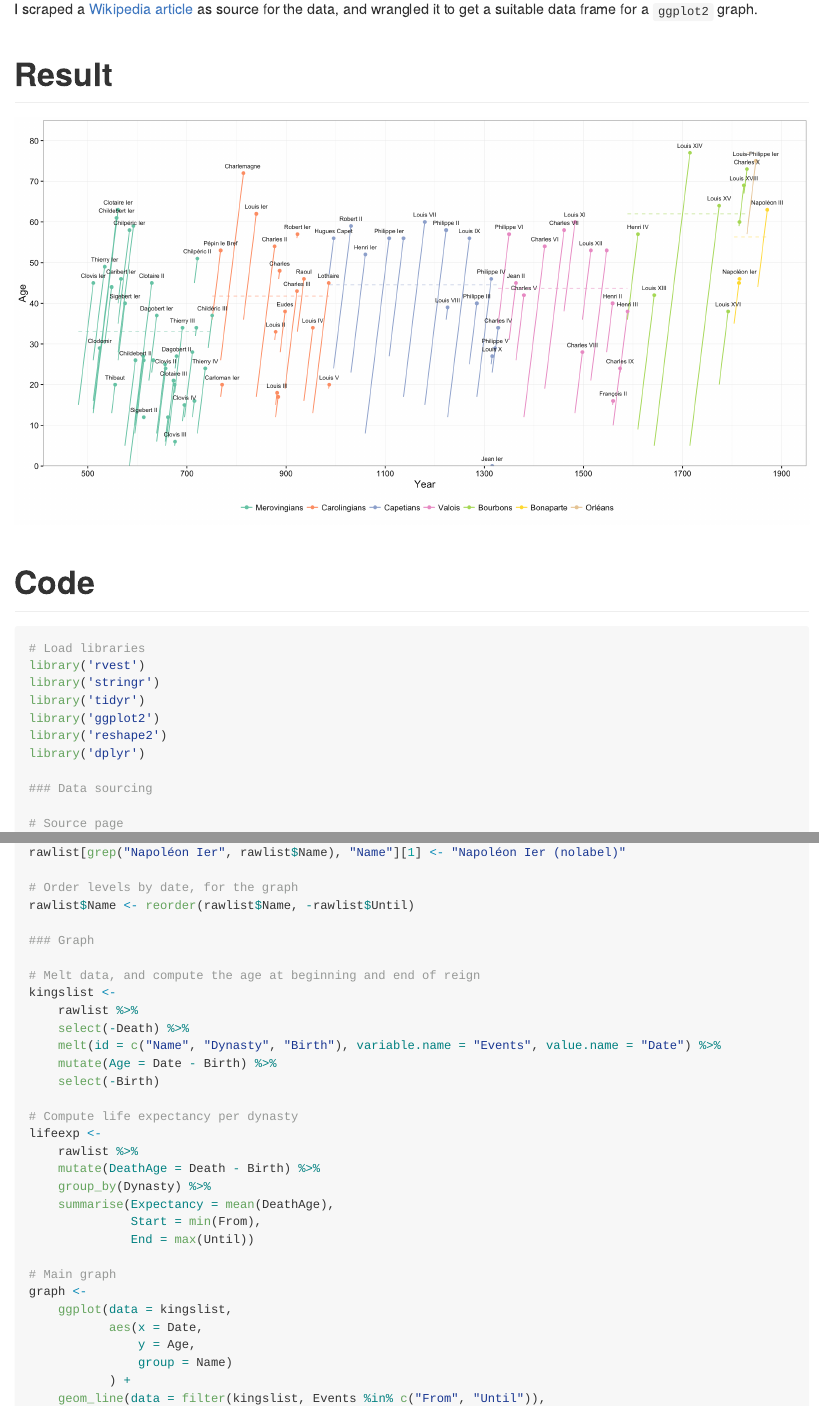
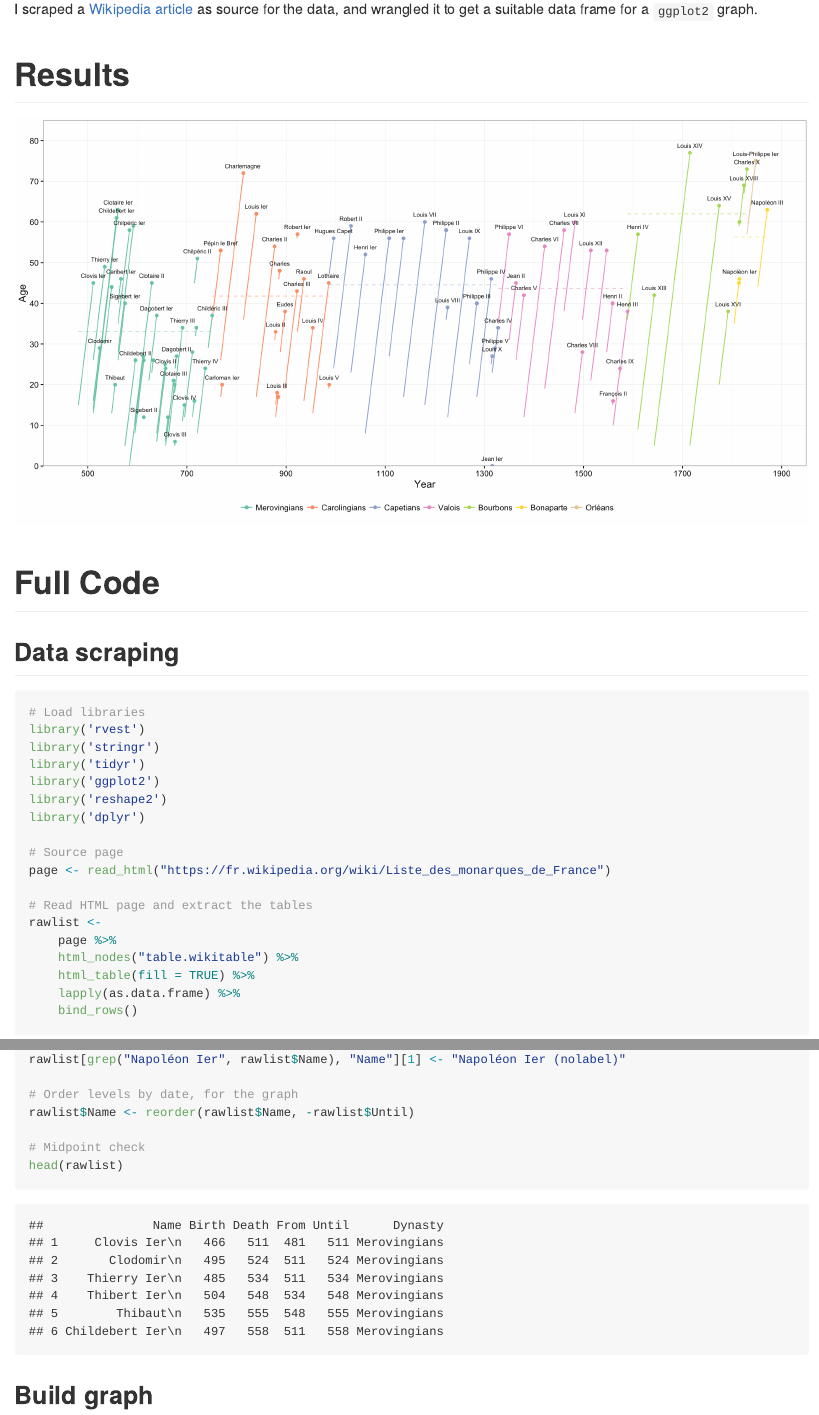
Before and after one commit to PapRazzi/portfolio-3, an R Markdown document (france-kings/kings-france.Rmd): the page in a window 1100 px wide, from 480 px down, and a second part further down, joined at a grey line. The pictures show the output file france-kings/kings-france.md that the author committed with the source, drawn offline in the style of GitHub.

Commit message:
"France kings" md formatting

````diff
--- a/france-kings/kings-france.Rmd
+++ b/france-kings/kings-france.Rmd
@@ -4,6 +4,8 @@ author: "Charles de Lassence"
 output:
   html_document:
     keep_md: yes
+    number_sections: yes
+    toc: yes
 ---
 
 ```{r setup, include=FALSE}
@@ -22,9 +25,10 @@ I scraped a [Wikipedia article](https://fr.wikipedia.org/wiki/Liste_des_monarque
 
  [![](kings-france.png)](kings-france.png)
 
-# Code
+# Full Code
 
-```{r, eval=FALSE}
+## Data scraping
+```{r}
 # Load libraries
 library('rvest')
 library('stringr')
@@ -32,8 +36,6 @@ library('tidyr')
 library('ggplot2')
 library('reshape2')
 library('dplyr')
-
-### Data sourcing
 
 # Source page
 page <- read_html("https://fr.wikipedia.org/wiki/Liste_des_monarques_de_France")
@@ -91,5 +95,9 @@ rawlist[grep("Napoléon Ier", rawlist$Name), "Name"][1] <- "Napoléon Ier (nolab
 # Order levels by date, for the graph
 rawlist$Name <- reorder(rawlist$Name, -rawlist$Until)
 
-### Building graph
+# Midpoint check
+head(rawlist)
+```
 
+
+## Build graph
````
Also changed, not shown: france-kings/kings-france.md, france-kings/kings-france_files/figure-html/unnamed-chunk-3-1.png (added), france-kings/kings-france.Rmd (10 more changed lines).
